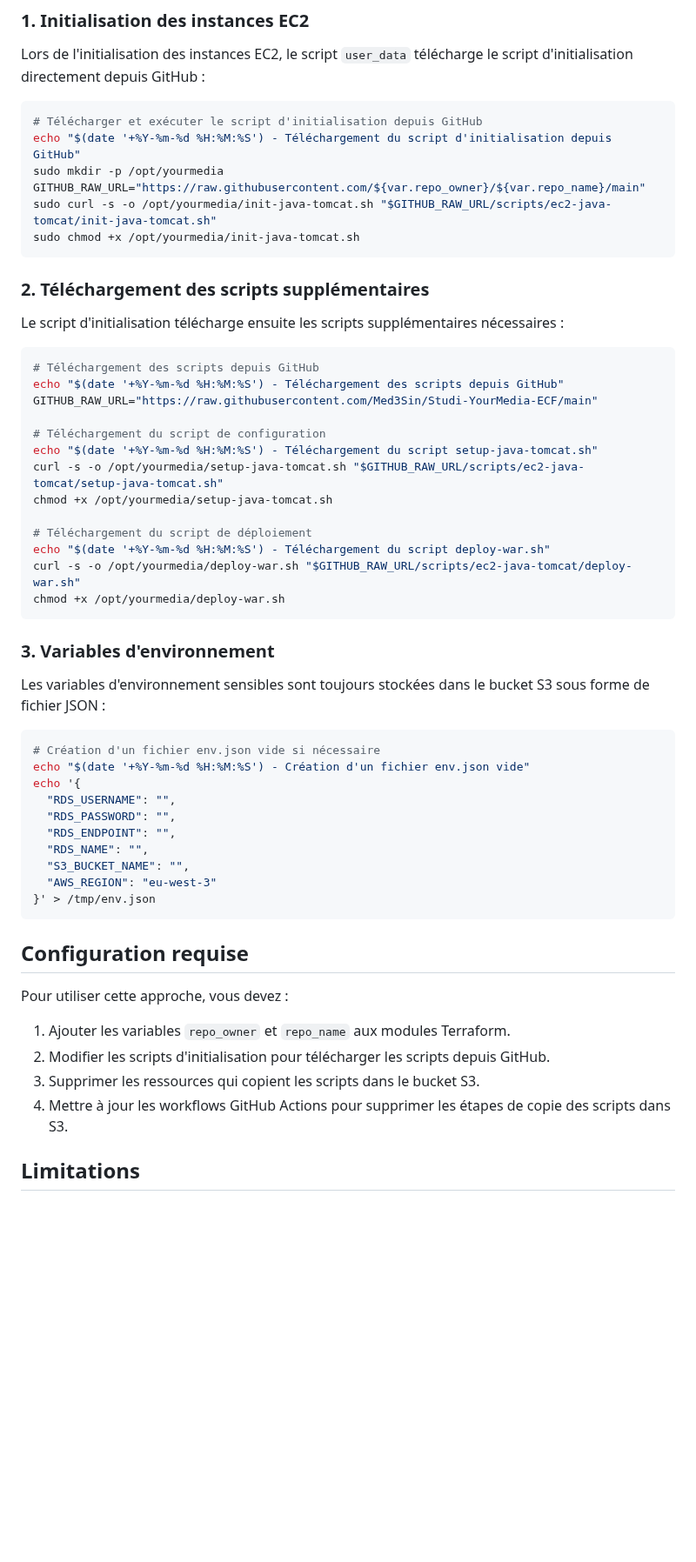
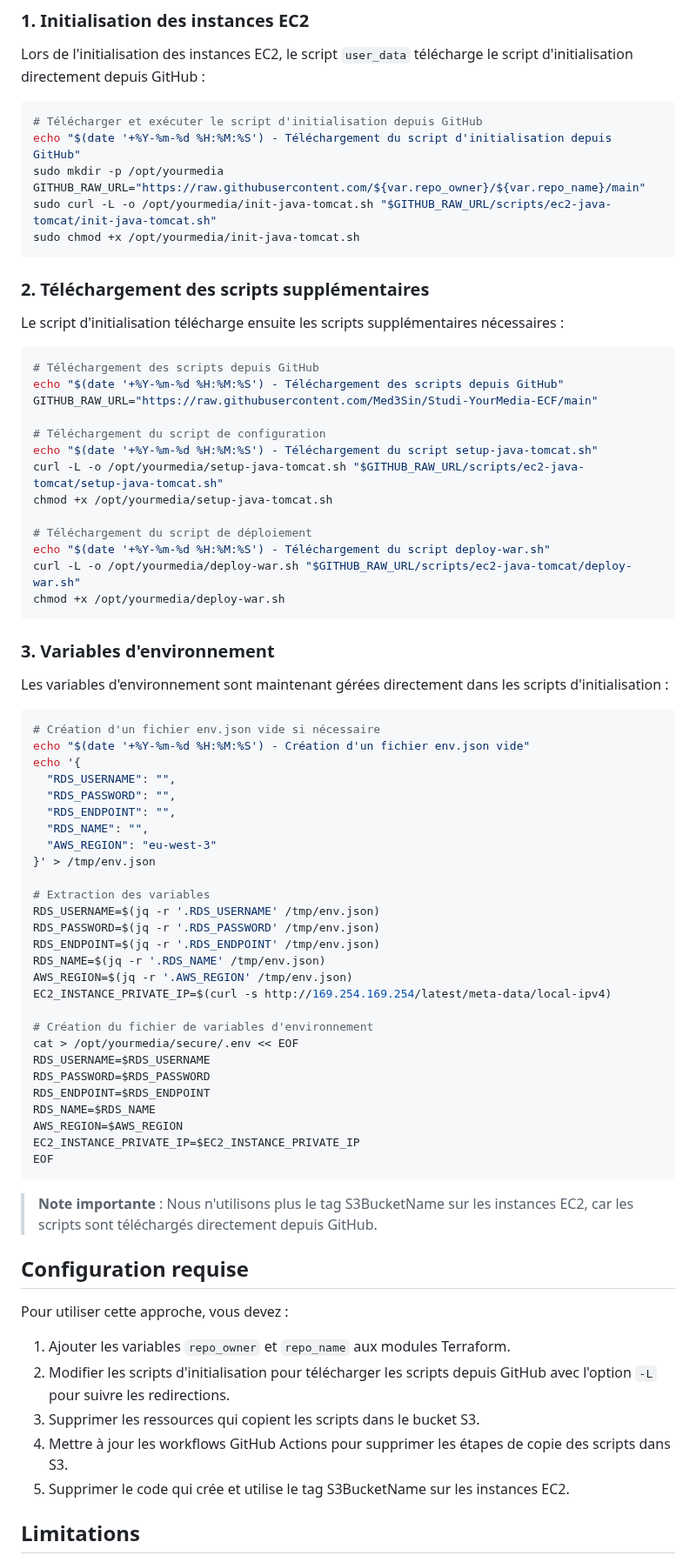
Before and after one commit to Med3Sin/Studi-YourMedia-ECF, a Markdown page: docs/SCRIPTS-GITHUB-APPROACH.md, the part around one of its changes. Shown at 87% size. Rendered like a GitHub page; blank space fills up the shorter version.

Commit message:
Mise à jour de la documentation pour refléter les corrections des scripts d'initialisation

````diff
--- a/docs/SCRIPTS-GITHUB-APPROACH.md
+++ b/docs/SCRIPTS-GITHUB-APPROACH.md
@@ -23,7 +23,7 @@ Lors de l'initialisation des instances EC2, le script `user_data` télécharge l
 echo "$(date '+%Y-%m-%d %H:%M:%S') - Téléchargement du script d'initialisation depuis GitHub"
 sudo mkdir -p /opt/yourmedia
 GITHUB_RAW_URL="https://raw.githubusercontent.com/${var.repo_owner}/${var.repo_name}/main"
-sudo curl -s -o /opt/yourmedia/init-java-tomcat.sh "$GITHUB_RAW_URL/scripts/ec2-java-tomcat/init-java-tomcat.sh"
+sudo curl -L -o /opt/yourmedia/init-java-tomcat.sh "$GITHUB_RAW_URL/scripts/ec2-java-tomcat/init-java-tomcat.sh"
 sudo chmod +x /opt/yourmedia/init-java-tomcat.sh
 ```
 
@@ -38,18 +38,18 @@ GITHUB_RAW_URL="https://raw.githubusercontent.com/Med3Sin/Studi-YourMedia-ECF/ma
 
 # Téléchargement du script de configuration
 echo "$(date '+%Y-%m-%d %H:%M:%S') - Téléchargement du script setup-java-tomcat.sh"
-curl -s -o /opt/yourmedia/setup-java-tomcat.sh "$GITHUB_RAW_URL/scripts/ec2-java-tomcat/setup-java-tomcat.sh"
+curl -L -o /opt/yourmedia/setup-java-tomcat.sh "$GITHUB_RAW_URL/scripts/ec2-java-tomcat/setup-java-tomcat.sh"
 chmod +x /opt/yourmedia/setup-java-tomcat.sh
 
 # Téléchargement du script de déploiement
 echo "$(date '+%Y-%m-%d %H:%M:%S') - Téléchargement du script deploy-war.sh"
-curl -s -o /opt/yourmedia/deploy-war.sh "$GITHUB_RAW_URL/scripts/ec2-java-tomcat/deploy-war.sh"
+curl -L -o /opt/yourmedia/deploy-war.sh "$GITHUB_RAW_URL/scripts/ec2-java-tomcat/deploy-war.sh"
 chmod +x /opt/yourmedia/deploy-war.sh
 ```
 
 ### 3. Variables d'environnement
 
-Les variables d'environnement sensibles sont toujours stockées dans le bucket S3 sous forme de fichier JSON :
+Les variables d'environnement sont maintenant gérées directement dans les scripts d'initialisation :
 
 ```bash
 # Création d'un fichier env.json vide si nécessaire
@@ -59,19 +59,39 @@ echo '{
   "RDS_PASSWORD": "",
   "RDS_ENDPOINT": "",
   "RDS_NAME": "",
-  "S3_BUCKET_NAME": "",
   "AWS_REGION": "eu-west-3"
 }' > /tmp/env.json
+
+# Extraction des variables
+RDS_USERNAME=$(jq -r '.RDS_USERNAME' /tmp/env.json)
+RDS_PASSWORD=$(jq -r '.RDS_PASSWORD' /tmp/env.json)
+RDS_ENDPOINT=$(jq -r '.RDS_ENDPOINT' /tmp/env.json)
+RDS_NAME=$(jq -r '.RDS_NAME' /tmp/env.json)
+AWS_REGION=$(jq -r '.AWS_REGION' /tmp/env.json)
+EC2_INSTANCE_PRIVATE_IP=$(curl -s http://169.254.169.254/latest/meta-data/local-ipv4)
+
+# Création du fichier de variables d'environnement
+cat > /opt/yourmedia/secure/.env << EOF
+RDS_USERNAME=$RDS_USERNAME
+RDS_PASSWORD=$RDS_PASSWORD
+RDS_ENDPOINT=$RDS_ENDPOINT
+RDS_NAME=$RDS_NAME
+AWS_REGION=$AWS_REGION
+EC2_INSTANCE_PRIVATE_IP=$EC2_INSTANCE_PRIVATE_IP
+EOF
 ```
+
+> **Note importante** : Nous n'utilisons plus le tag S3BucketName sur les instances EC2, car les scripts sont téléchargés directement depuis GitHub.
 
 ## Configuration requise
 
 Pour utiliser cette approche, vous devez :
 
 1. Ajouter les variables `repo_owner` et `repo_name` aux modules Terraform.
-2. Modifier les scripts d'initialisation pour télécharger les scripts depuis GitHub.
+2. Modifier les scripts d'initialisation pour télécharger les scripts depuis GitHub avec l'option `-L` pour suivre les redirections.
 3. Supprimer les ressources qui copient les scripts dans le bucket S3.
 4. Mettre à jour les workflows GitHub Actions pour supprimer les étapes de copie des scripts dans S3.
+5. Supprimer le code qui crée et utilise le tag S3BucketName sur les instances EC2.
 
 ## Limitations
 
````
Also changed, not shown: other parts of docs/SCRIPTS-GITHUB-APPROACH.md (+19 -0 lines), docs/INFRASTRUCTURE.md (+2 -0 lines), docs/INSTANCE-INITIALIZATION.md (+25 -13 lines).
